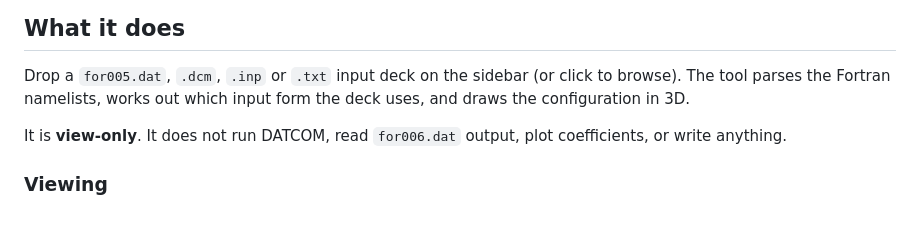
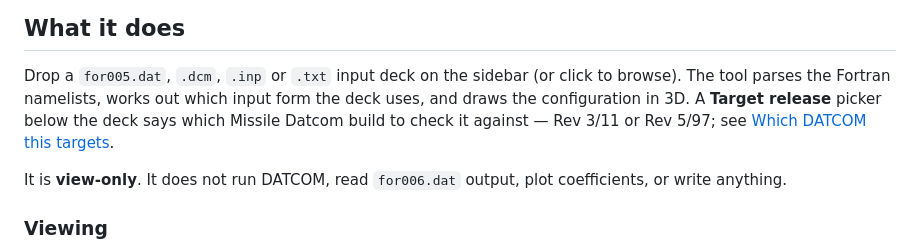
Before and after one commit to AZalshehri7/datcomViz, a Markdown page: README.md, the part around the change. Rendered like a GitHub page; blank space fills up the shorter version.

Commit message:
Point the intro at the release picker
The feature is described in full further down, but nothing above the fold said
it existed.

Co-Authored-By: Claude Opus 5 (1M context) <noreply@anthropic.com>
Claude-Session: https://claude.ai/code/session_01VK4SxVuVjnr7aDPnWkNn1r

```diff
--- a/README.md
+++ b/README.md
@@ -13,7 +13,9 @@ your deck is not.
 
 Drop a `for005.dat`, `.dcm`, `.inp` or `.txt` input deck on the sidebar (or click to
 browse). The tool parses the Fortran namelists, works out which input form the deck
-uses, and draws the configuration in 3D.
+uses, and draws the configuration in 3D. A **Target release** picker below the deck says
+which Missile Datcom build to check it against — Rev 3/11 or Rev 5/97; see
+[Which DATCOM this targets](#which-datcom-this-targets).
 
 It is **view-only**. It does not run DATCOM, read `for006.dat` output, plot coefficients,
 or write anything.
```
